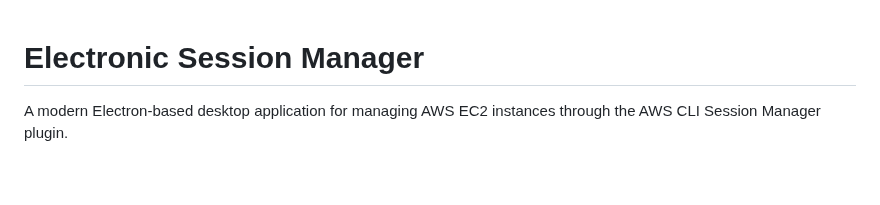
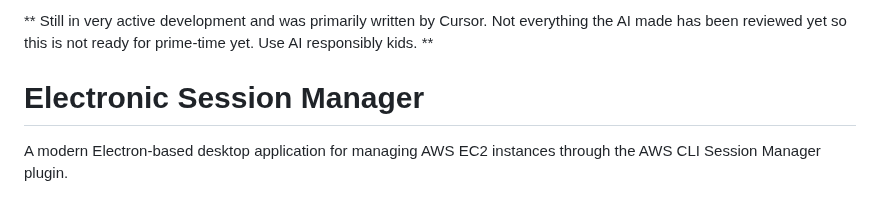
Before and after one commit to eddiepykosh/electronic-session-manager, a Markdown page: README.md, the part around the change. Rendered like a GitHub page; blank space fills up the shorter version.

```diff
--- a/README.md
+++ b/README.md
@@ -1,3 +1,7 @@
+** Still in very active development and was primarily written by Cursor. Not everything the AI made has been reviewed yet so this is not ready for prime-time yet. Use AI responsibly kids. **
+
+
+
 # Electronic Session Manager
 
 A modern Electron-based desktop application for managing AWS EC2 instances through the AWS CLI Session Manager plugin.
```
